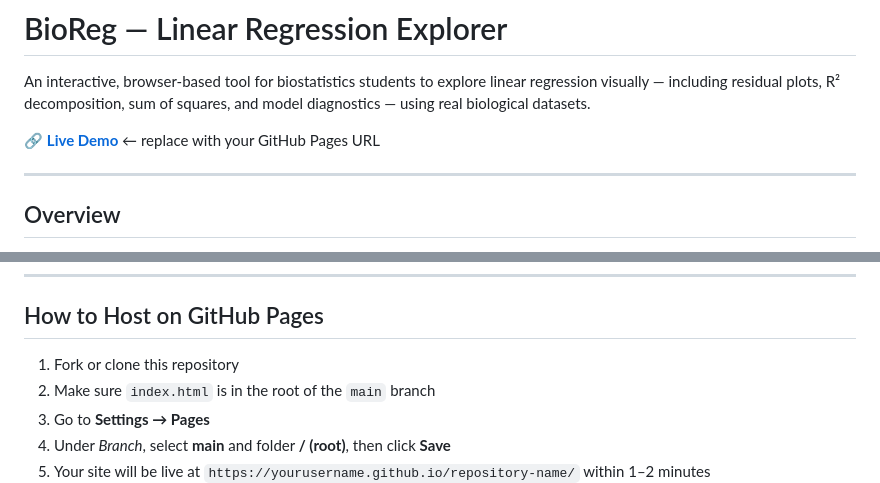
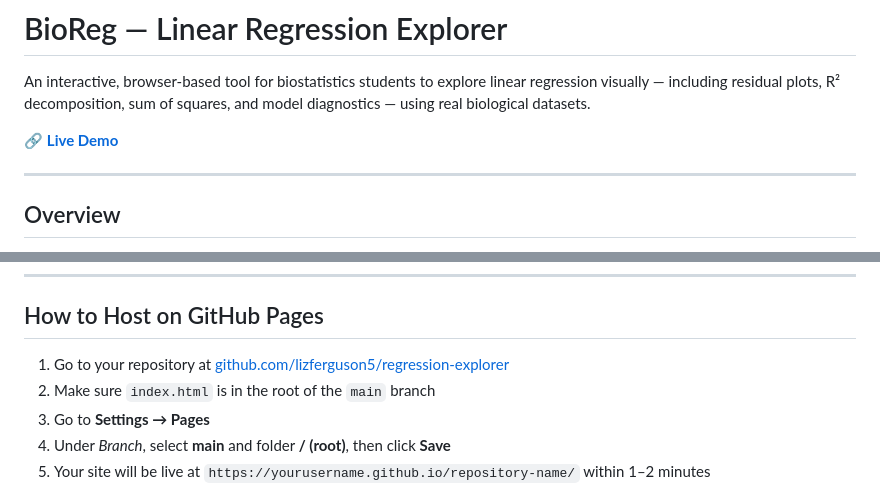
Before and after one commit to lizferguson5/regression-explorer, a Markdown page: README.md, 2 parts joined by grey strips. Drawn GitHub-style.

Commit message:
And again

```diff
--- a/README.md
+++ b/README.md
@@ -2,7 +2,7 @@
 
 An interactive, browser-based tool for biostatistics students to explore linear regression visually — including residual plots, R² decomposition, sum of squares, and model diagnostics — using real biological datasets.
 
-🔗 **[Live Demo](https://yourusername.github.io/bioreg/)** ← replace with your GitHub Pages URL
+🔗 **[Live Demo](https://lizferguson5.github.io/regression-explorer/)**
 
 ---
 
@@ -63,7 +63,7 @@ No statistics software or installation required. Runs entirely in any modern web
 
 ## How to Host on GitHub Pages
 
-1. Fork or clone this repository
+1. Go to your repository at [github.com/lizferguson5/regression-explorer](https://github.com/lizferguson5/regression-explorer)
 2. Make sure `index.html` is in the root of the `main` branch
 3. Go to **Settings → Pages**
 4. Under *Branch*, select **main** and folder **/ (root)**, then click **Save**
```
